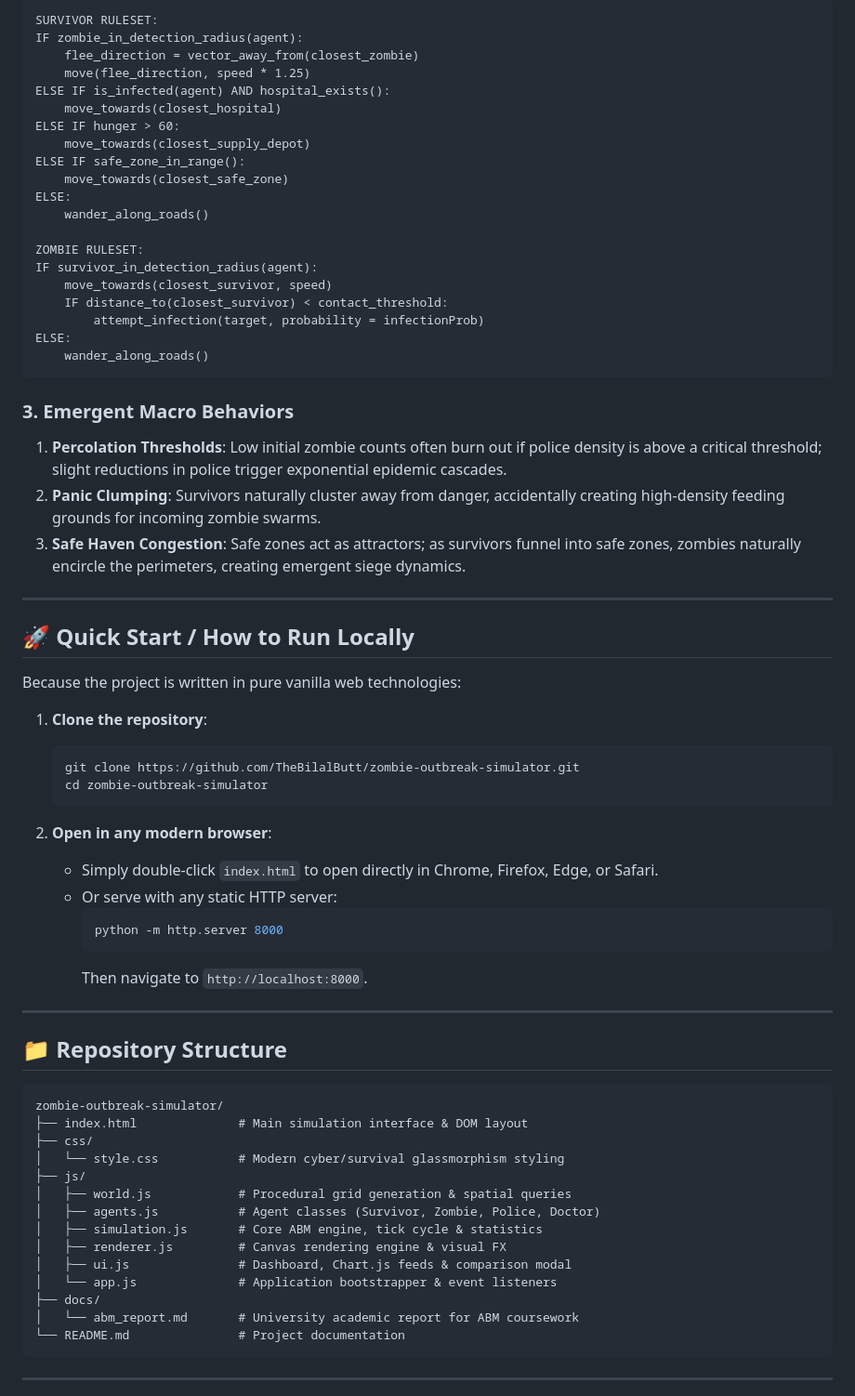
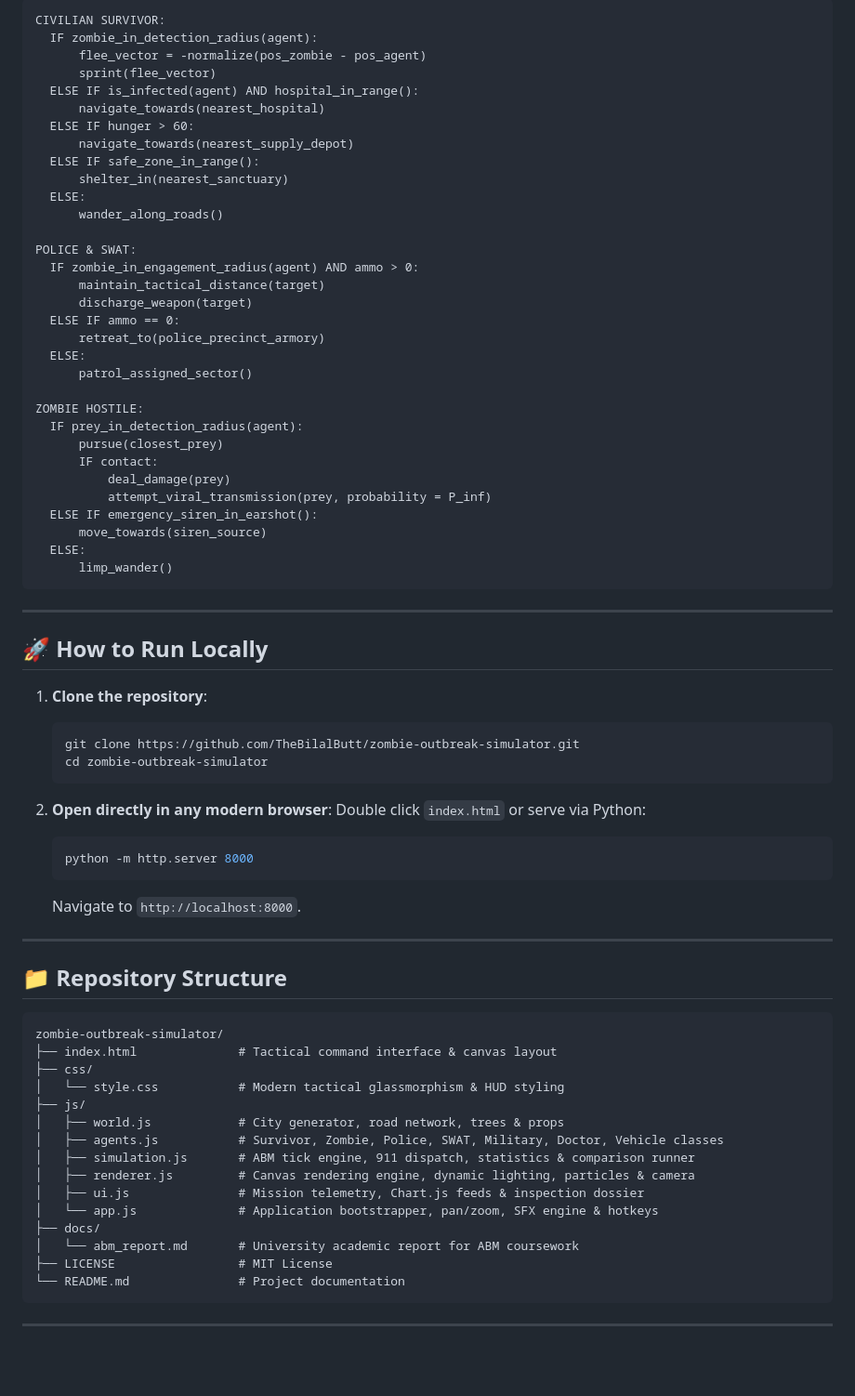
Before and after one commit to TheBilalButt/zombie-outbreak-simulator, a Markdown page: README.md, the part around one of its changes. Shown at 93% size. Rendered like a GitHub page; blank space fills up the shorter version.

Commit message:
Docs: Update README with tactical survival overhaul details

````diff
--- a/README.md
+++ b/README.md
@@ -49,37 +48,42 @@ This simulation models the emergent dynamics of an infectious zombie outbreak in
 
 ```
-SURVIVOR RULESET:
-IF zombie_in_detection_radius(agent):
-    flee_direction = vector_away_from(closest_zombie)
-    move(flee_direction, speed * 1.25)
-ELSE IF is_infected(agent) AND hospital_exists():
-    move_towards(closest_hospital)
-ELSE IF hunger > 60:
-    move_towards(closest_supply_depot)
-ELSE IF safe_zone_in_range():
-    move_towards(closest_safe_zone)
-ELSE:
-    wander_along_roads()
+CIVILIAN SURVIVOR:
+  IF zombie_in_detection_radius(agent):
+      flee_vector = -normalize(pos_zombie - pos_agent)
+      sprint(flee_vector)
+  ELSE IF is_infected(agent) AND hospital_in_range():
+      navigate_towards(nearest_hospital)
+  ELSE IF hunger > 60:
+      navigate_towards(nearest_supply_depot)
+  ELSE IF safe_zone_in_range():
+      shelter_in(nearest_sanctuary)
+  ELSE:
+      wander_along_roads()
 
-ZOMBIE RULESET:
-IF survivor_in_detection_radius(agent):
-    move_towards(closest_survivor, speed)
-    IF distance_to(closest_survivor) < contact_threshold:
-        attempt_infection(target, probability = infectionProb)
-ELSE:
-    wander_along_roads()
+POLICE & SWAT:
+  IF zombie_in_engagement_radius(agent) AND ammo > 0:
+      maintain_tactical_distance(target)
+      discharge_weapon(target)
+  ELSE IF ammo == 0:
+      retreat_to(police_precinct_armory)
+  ELSE:
+      patrol_assigned_sector()
+
+ZOMBIE HOSTILE:
+  IF prey_in_detection_radius(agent):
+      pursue(closest_prey)
+      IF contact:
+          deal_damage(prey)
+          attempt_viral_transmission(prey, probability = P_inf)
+  ELSE IF emergency_siren_in_earshot():
+      move_towards(siren_source)
+  ELSE:
+      limp_wander()
 ```
-
-### 3. Emergent Macro Behaviors
-1. **Percolation Thresholds**: Low initial zombie counts often burn out if police density is above a critical threshold; slight reductions in police trigger exponential epidemic cascades.
-2. **Panic Clumping**: Survivors naturally cluster away from danger, accidentally creating high-density feeding grounds for incoming zombie swarms.
-3. **Safe Haven Congestion**: Safe zones act as attractors; as survivors funnel into safe zones, zombies naturally encircle the perimeters, creating emergent siege dynamics.
 
 ---
 
-## 🚀 Quick Start / How to Run Locally
-
-Because the project is written in pure vanilla web technologies:
+## 🚀 How to Run Locally
 
 1. **Clone the repository**:
    ```bash
@@ -87,13 +91,12 @@ Because the project is written in pure vanilla web technologies:
    cd zombie-outbreak-simulator
    ```
 
-2. **Open in any modern browser**:
-   - Simply double-click `index.html` to open directly in Chrome, Firefox, Edge, or Safari.
-   - Or serve with any static HTTP server:
-     ```bash
-     python -m http.server 8000
-     ```
-     Then navigate to `http://localhost:8000`.
+2. **Open directly in any modern browser**:
+   Double click `index.html` or serve via Python:
+   ```bash
+   python -m http.server 8000
+   ```
+   Navigate to `http://localhost:8000`.
 
 ---
 
@@ -101,18 +104,19 @@ Because the project is written in pure vanilla web technologies:
 
 ```
 zombie-outbreak-simulator/
-├── index.html              # Main simulation interface & DOM layout
+├── index.html              # Tactical command interface & canvas layout
 ├── css/
-│   └── style.css           # Modern cyber/survival glassmorphism styling
+│   └── style.css           # Modern tactical glassmorphism & HUD styling
 ├── js/
-│   ├── world.js            # Procedural grid generation & spatial queries
-│   ├── agents.js           # Agent classes (Survivor, Zombie, Police, Doctor)
-│   ├── simulation.js       # Core ABM engine, tick cycle & statistics
-│   ├── renderer.js         # Canvas rendering engine & visual FX
-│   ├── ui.js               # Dashboard, Chart.js feeds & comparison modal
-│   └── app.js              # Application bootstrapper & event listeners
+│   ├── world.js            # City generator, road network, trees & props
+│   ├── agents.js           # Survivor, Zombie, Police, SWAT, Military, Doctor, Vehicle classes
+│   ├── simulation.js       # ABM tick engine, 911 dispatch, statistics & comparison runner
+│   ├── renderer.js         # Canvas rendering engine, dynamic lighting, particles & camera
+│   ├── ui.js               # Mission telemetry, Chart.js feeds & inspection dossier
+│   └── app.js              # Application bootstrapper, pan/zoom, SFX engine & hotkeys
 ├── docs/
 │   └── abm_report.md       # University academic report for ABM coursework
+├── LICENSE                 # MIT License
 └── README.md               # Project documentation
 ```
 
````
Also changed, not shown: other parts of README.md (+35 -53 lines).
